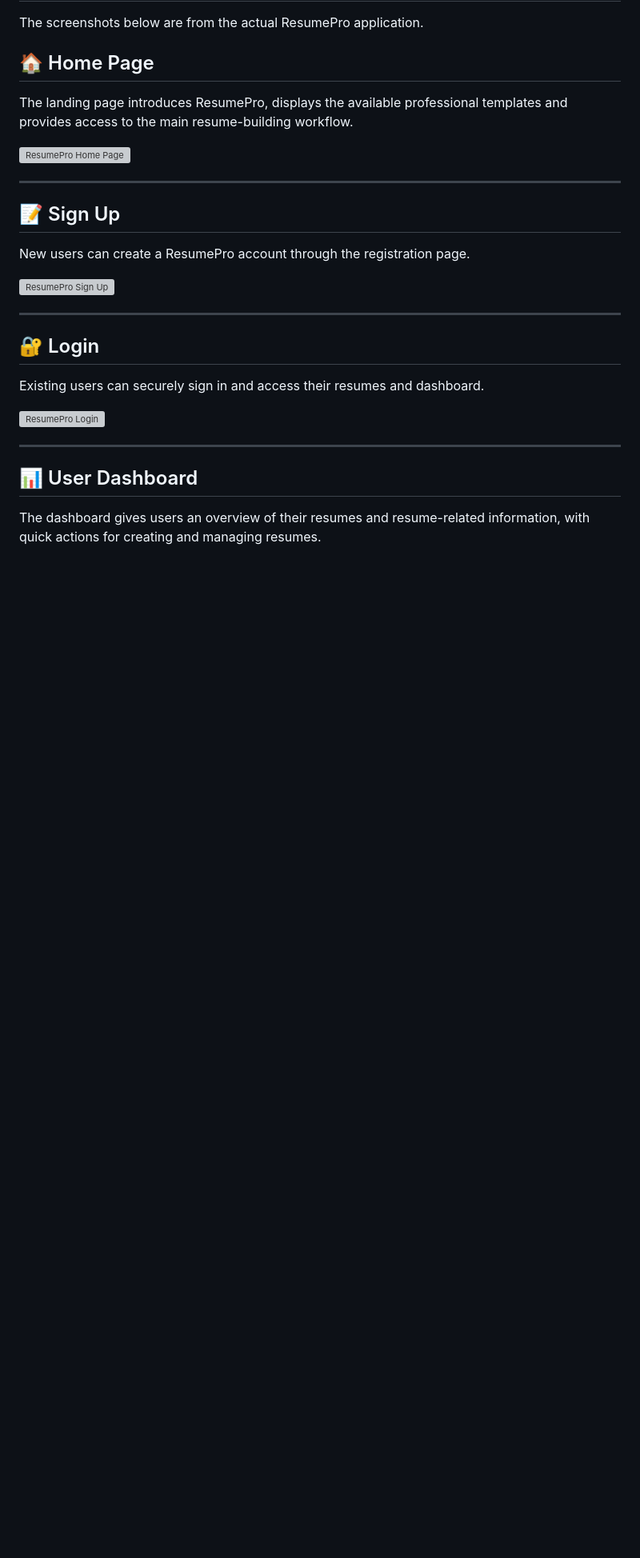
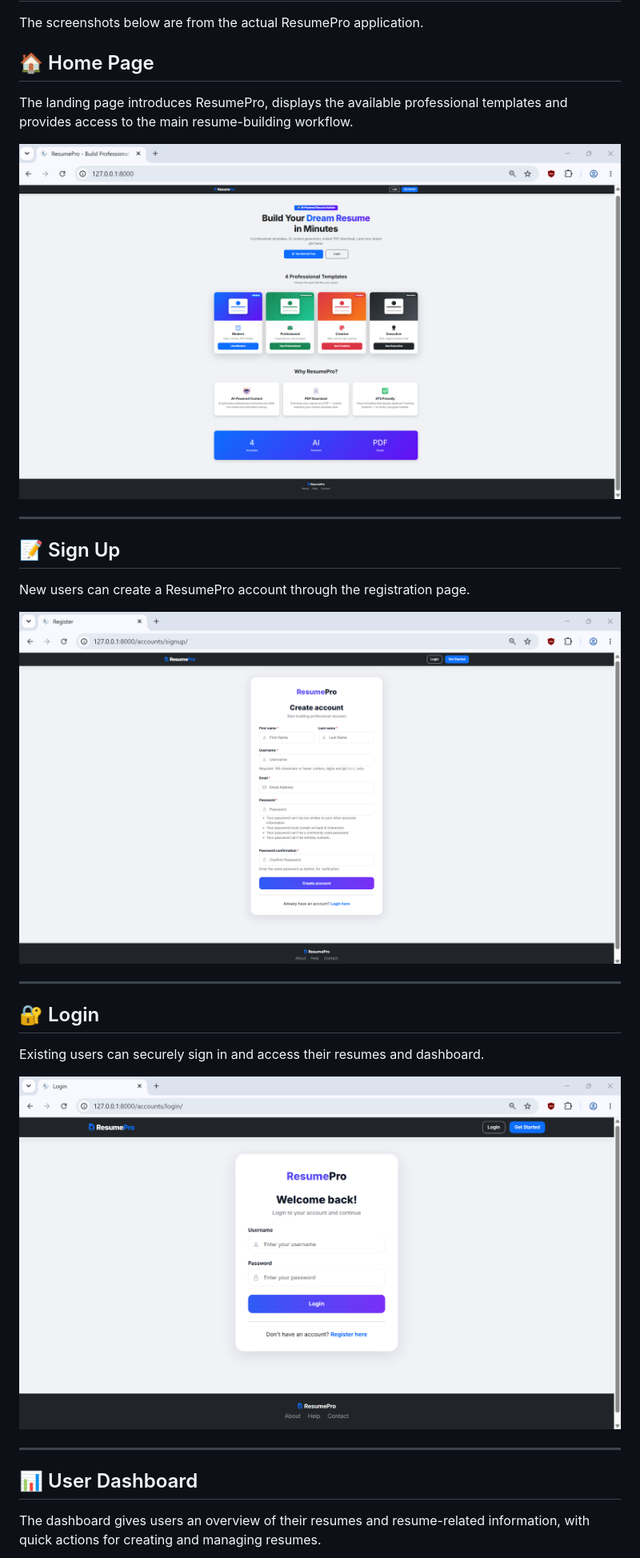
Before and after one commit to sandeepbharat211/resume-builder, a Markdown page: README.md, the part around one of its changes. Shown at 80% size. Rendered like a GitHub page; blank space fills up the shorter version; grey boxes are pictures that could not be loaded.

Commit message:
Fix image paths in README.md
Updated image paths in README to remove 'docs/screenshots/' prefix.

```diff
--- a/README.md
+++ b/README.md
@@ -174,7 +174,7 @@ The screenshots below are from the actual ResumePro application.
 
 The landing page introduces ResumePro, displays the available professional templates and provides access to the main resume-building workflow.
 
-![ResumePro Home Page](docs/screenshots/01-home.png)
+![ResumePro Home Page](01-home.png)
 
 ---
 
@@ -182,7 +182,7 @@ The landing page introduces ResumePro, displays the available professional templ
 
 New users can create a ResumePro account through the registration page.
 
-![ResumePro Sign Up](docs/screenshots/02-signup.png)
+![ResumePro Sign Up](02-signup.png)
 
 ---
 
@@ -190,7 +190,7 @@ New users can create a ResumePro account through the registration page.
 
 Existing users can securely sign in and access their resumes and dashboard.
 
-![ResumePro Login](docs/screenshots/03-login.png)
+![ResumePro Login](03-login.png)
 
 ---
 
```
Also changed, not shown: other parts of README.md (+11 -11 lines).
